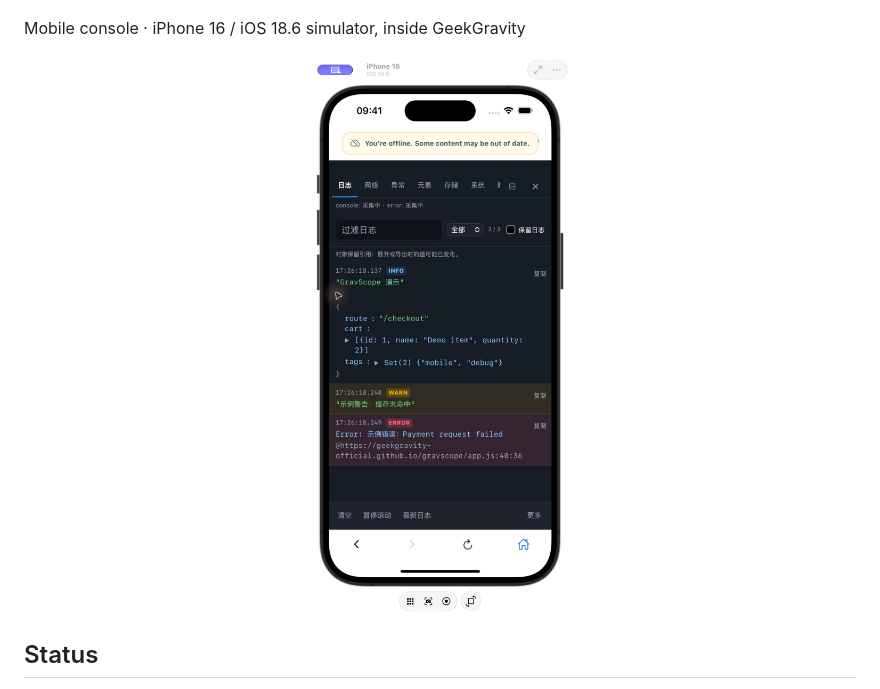
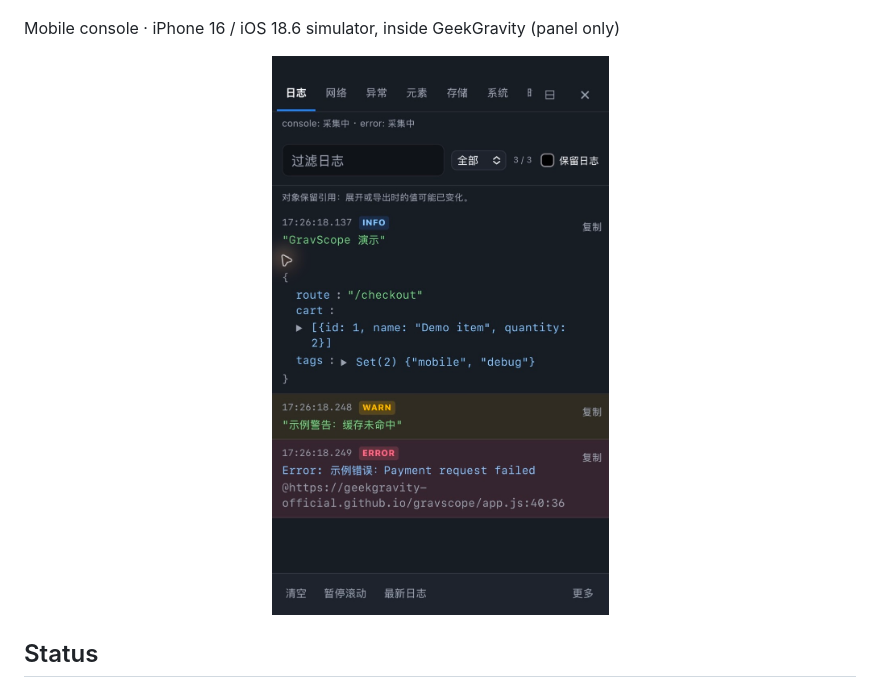
Before and after one commit to geekgravity-official/gravscope, a Markdown page: README.md, the part around the change. Rendered like a GitHub page; pictures changed too: docs/images/console-ios-0.2.1.jpg.

Commit message:
Crop mobile preview to the log panel

```diff
--- a/README.md
+++ b/README.md
@@ -18,7 +18,7 @@ Website and live console screenshots from v0.2.1. [Try the playground](https://g
 
 ![GravScope website with quick-start links and a feature illustration](https://raw.githubusercontent.com/geekgravity-official/gravscope/main/docs/images/website-0.2.1.jpg)
 
-Mobile console · iPhone 16 / iOS 18.6 simulator, inside GeekGravity
+Mobile console · iPhone 16 / iOS 18.6 simulator, inside GeekGravity (panel only)
 
 <p align="center">
   <img src="https://raw.githubusercontent.com/geekgravity-official/gravscope/main/docs/images/console-ios-0.2.1.jpg" alt="GravScope mobile console in GeekGravity on an iPhone 16 simulator" width="360" />
```
Also changed, not shown: README.zh-CN.md (+1 -1 lines).
